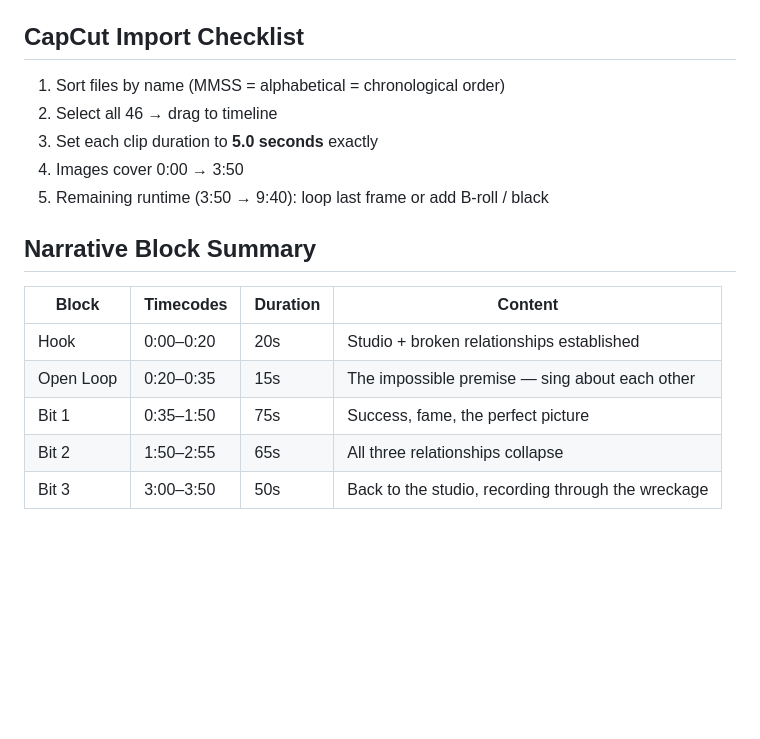
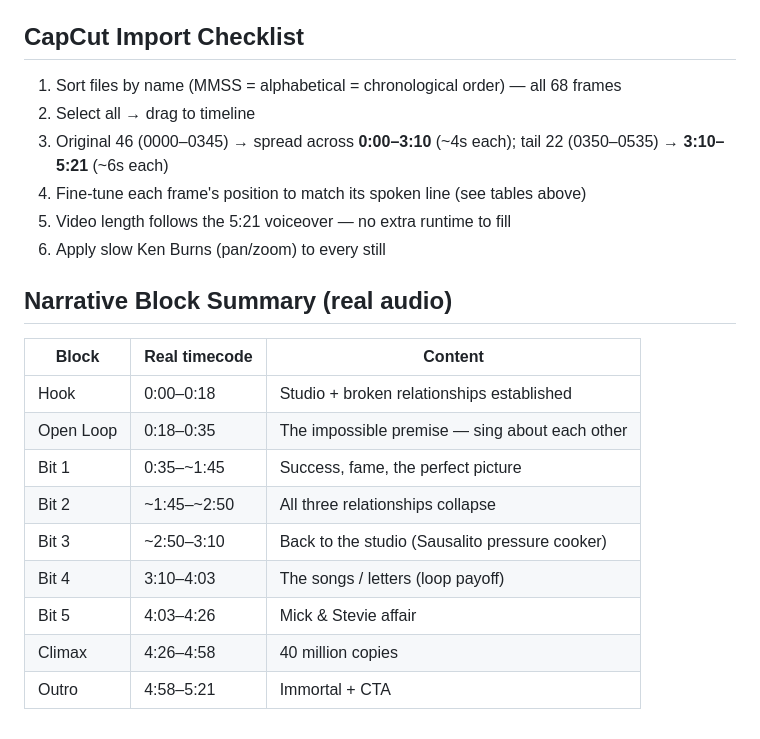
Before and after one commit to Flumos1/Youtube_muz, a Markdown page: docs/capcut-naming-map.md, the part around one of its changes. Drawn GitHub-style; blank space fills up the shorter version.

```diff
--- a/docs/capcut-naming-map.md
+++ b/docs/capcut-naming-map.md
@@ -61,17 +110,22 @@
 ## CapCut Import Checklist
 
-1. Sort files by name (MMSS = alphabetical = chronological order)
-2. Select all 46 → drag to timeline
-3. Set each clip duration to **5.0 seconds** exactly
-4. Images cover 0:00 → 3:50
-5. Remaining runtime (3:50 → 9:40): loop last frame or add B-roll / black
+1. Sort files by name (MMSS = alphabetical = chronological order) — all 68 frames
+2. Select all → drag to timeline
+3. Original 46 (0000–0345) → spread across **0:00–3:10** (~4s each); tail 22 (0350–0535) → **3:10–5:21** (~6s each)
+4. Fine-tune each frame's position to match its spoken line (see tables above)
+5. Video length follows the 5:21 voiceover — no extra runtime to fill
+6. Apply slow Ken Burns (pan/zoom) to every still
 
-## Narrative Block Summary
+## Narrative Block Summary (real audio)
 
-| Block | Timecodes | Duration | Content |
-|-------|-----------|----------|---------|
-| Hook | 0:00–0:20 | 20s | Studio + broken relationships established |
-| Open Loop | 0:20–0:35 | 15s | The impossible premise — sing about each other |
-| Bit 1 | 0:35–1:50 | 75s | Success, fame, the perfect picture |
-| Bit 2 | 1:50–2:55 | 65s | All three relationships collapse |
-| Bit 3 | 3:00–3:50 | 50s | Back to the studio, recording through the wreckage |
+| Block | Real timecode | Content |
+|-------|---------------|---------|
+| Hook | 0:00–0:18 | Studio + broken relationships established |
+| Open Loop | 0:18–0:35 | The impossible premise — sing about each other |
+| Bit 1 | 0:35–~1:45 | Success, fame, the perfect picture |
+| Bit 2 | ~1:45–~2:50 | All three relationships collapse |
+| Bit 3 | ~2:50–3:10 | Back to the studio (Sausalito pressure cooker) |
+| Bit 4 | 3:10–4:03 | The songs / letters (loop payoff) |
+| Bit 5 | 4:03–4:26 | Mick & Stevie affair |
+| Climax | 4:26–4:58 | 40 million copies |
+| Outro | 4:58–5:21 | Immortal + CTA |
```
Also changed, not shown: other parts of docs/capcut-naming-map.md (+49 -0 lines), CLAUDE.md (+12 -5 lines), docs/higgsfield-prompts-tail.md (added, +127 -0 lines).
